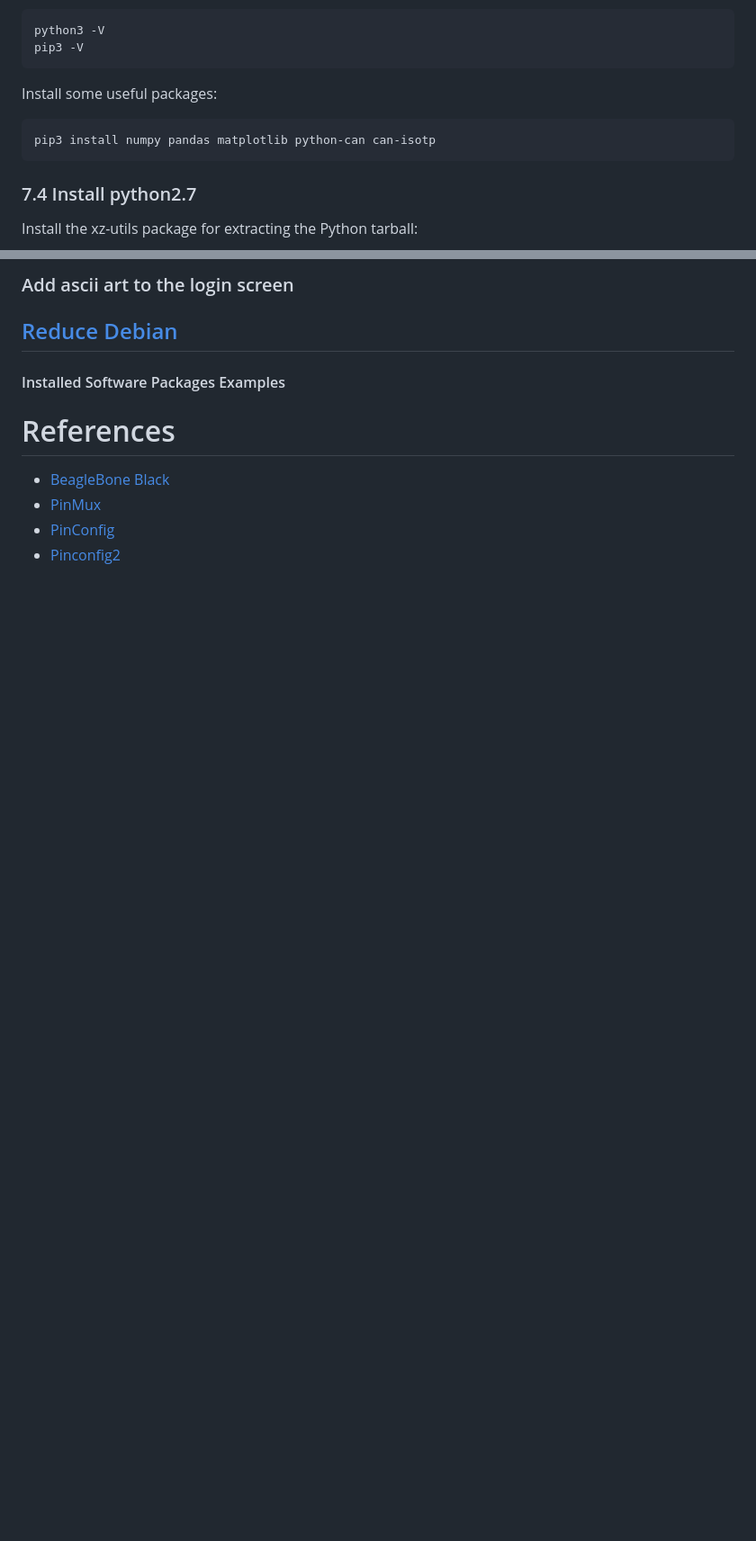
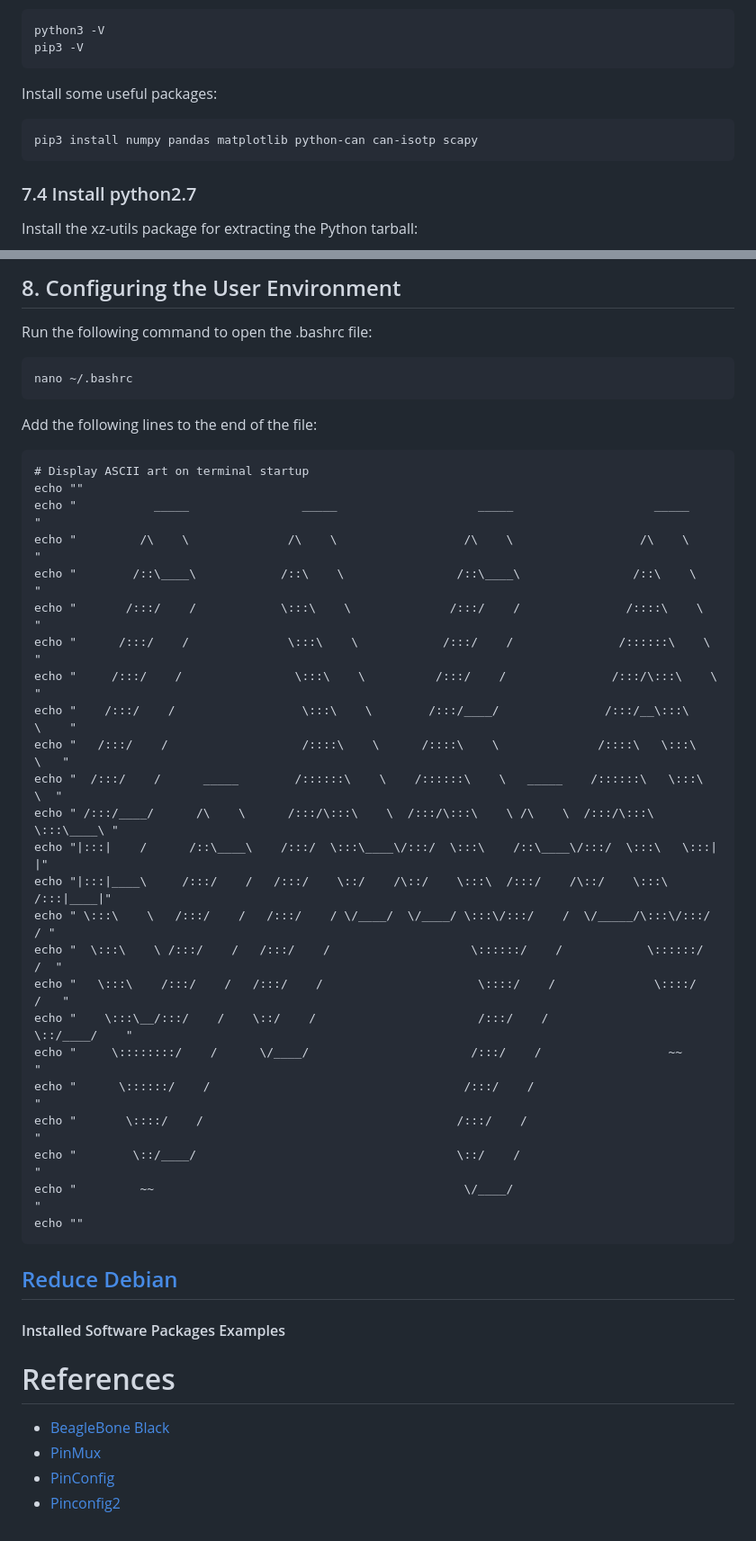
Before and after one commit to SystemsCyber/UTHP, a Markdown page: Operating System/OSBuildInstructions.MD, 2 parts joined by grey strips. Shown: that part at 90% size. Drawn GitHub-style; blank space fills up the shorter version.

````diff
--- a/Operating System/OSBuildInstructions.MD
+++ b/Operating System/OSBuildInstructions.MD
@@ -481,7 +481,7 @@ pip3 -V
 ```
 Install some useful packages:
 ```
-pip3 install numpy pandas matplotlib python-can can-isotp
+pip3 install numpy pandas matplotlib python-can can-isotp scapy
 ```
 ### 7.4 Install python2.7
 Install the xz-utils package for extracting the Python tarball:
@@ -722,5 +770,36 @@ git clone https://github.com/TruckHacking/plc4trucksduck
 
-### Add ascii art to the login screen
+## 8. Configuring the User Environment
+Run the following command to open the .bashrc file:
+```
+nano ~/.bashrc
+```
+Add the following lines to the end of the file:
+```
+# Display ASCII art on terminal startup
+echo ""
+echo "           _____                _____                    _____                    _____          "
+echo "         /\    \              /\    \                  /\    \                  /\    \         "
+echo "        /::\____\            /::\    \                /::\____\                /::\    \        "
+echo "       /:::/    /            \:::\    \              /:::/    /               /::::\    \       "
+echo "      /:::/    /              \:::\    \            /:::/    /               /::::::\    \      "
+echo "     /:::/    /                \:::\    \          /:::/    /               /:::/\:::\    \     "
+echo "    /:::/    /                  \:::\    \        /:::/____/               /:::/__\:::\    \    "
+echo "   /:::/    /                   /::::\    \      /::::\    \              /::::\   \:::\    \   "
+echo "  /:::/    /      _____        /::::::\    \    /::::::\    \   _____    /::::::\   \:::\    \  "
+echo " /:::/____/      /\    \      /:::/\:::\    \  /:::/\:::\    \ /\    \  /:::/\:::\   \:::\____\ "
+echo "|:::|    /      /::\____\    /:::/  \:::\____\/:::/  \:::\    /::\____\/:::/  \:::\   \:::|    |"
+echo "|:::|____\     /:::/    /   /:::/    \::/    /\::/    \:::\  /:::/    /\::/    \:::\  /:::|____|"
+echo " \:::\    \   /:::/    /   /:::/    / \/____/  \/____/ \:::\/:::/    /  \/_____/\:::\/:::/    / "
+echo "  \:::\    \ /:::/    /   /:::/    /                    \::::::/    /            \::::::/    /  "
+echo "   \:::\    /:::/    /   /:::/    /                      \::::/    /              \::::/    /   "
+echo "    \:::\__/:::/    /    \::/    /                       /:::/    /                \::/____/    "
+echo "     \::::::::/    /      \/____/                       /:::/    /                  ~~          "
+echo "      \::::::/    /                                    /:::/    /                               "
+echo "       \::::/    /                                    /:::/    /                                "
+echo "        \::/____/                                     \::/    /                                 "
+echo "         ~~                                            \/____/                                  "
+echo ""
+```
 
 ## [Reduce Debian](https://wiki.debian.org/ReduceDebian)
 
````
Also changed, not shown: other parts of Operating System/OSBuildInstructions.MD (+83 -35 lines).
